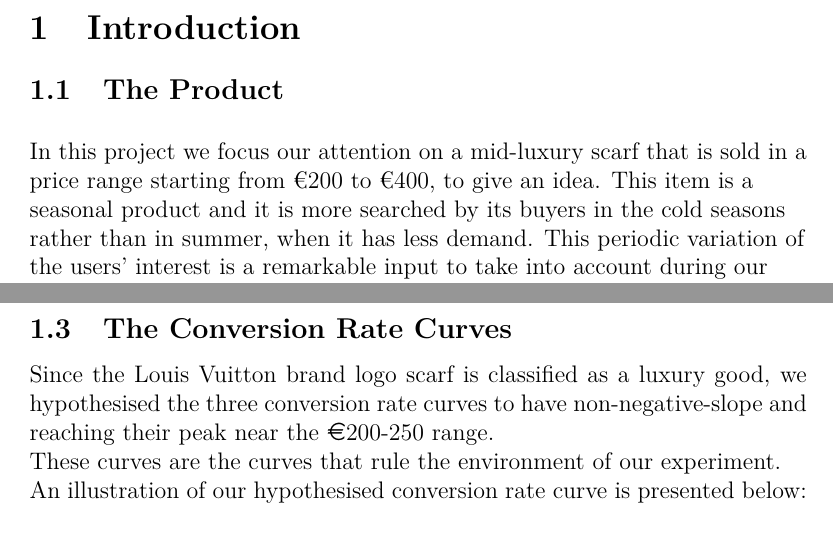
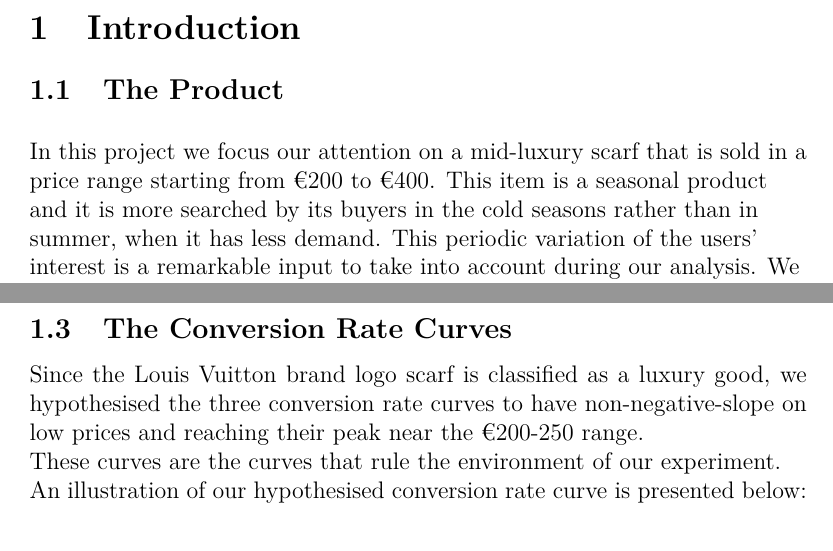
Before and after one commit to GiorgioUghini/DIA_Project, a LaTeX document (pdf/main.tex, which reads pdf/sections/conversions.tex, pdf/sections/product.tex): two parts of pages 4 and 6 of 35, joined at a grey line, cut so that both start at the same text. Compiled offline with pdfLaTeX.

Commit message:
Update introduction

```diff
--- a/pdf/sections/conversions.tex
+++ b/pdf/sections/conversions.tex
@@ -1,3 +1,3 @@
-Since the Louis Vuitton brand logo scarf is classified as a luxury good, we hypothesised the three conversion rate curves to have non-negative-slope and reaching their peak near the \EUR{200-250} range. \\These curves are the curves that rule the environment of our experiment.\\An illustration of our hypothesised conversion rate curve is presented below:\newline
+Since the Louis Vuitton brand logo scarf is classified as a luxury good, we hypothesised the three conversion rate curves to have non-negative-slope on low prices and reaching their peak near the \texteuro200-250 range. \\These curves are the curves that rule the environment of our experiment.\\An illustration of our hypothesised conversion rate curve is presented below:\newline
 \makebox[\textwidth][c]{\includegraphics[width=1.1\textwidth]{../curves/real_curves/conversion_rate_curve}}
 \clearpage
--- a/pdf/sections/product.tex
+++ b/pdf/sections/product.tex
@@ -1,6 +1,6 @@
 \begin{figure}[!htp]
 	\begin{flushleft}
-		In this project we focus our attention on a mid-luxury scarf that is sold in a price range starting from \texteuro200 to \texteuro400, to give an idea. This item is a seasonal product and it is more searched by its buyers in the cold seasons rather than in summer, when it has less demand. This periodic variation of the users' interest is a remarkable input to take into account during our analysis. We decided to use as a subject the classical Louis Vuitton brand logo scarf, well known and trending in our country.
+		In this project we focus our attention on a mid-luxury scarf that is sold in a price range starting from \texteuro200 to \texteuro400. This item is a seasonal product and it is more searched by its buyers in the cold seasons rather than in summer, when it has less demand. This periodic variation of the users' interest is a remarkable input to take into account during our analysis. We decided to use as a subject the classical Louis Vuitton brand logo scarf, well known and trending in our country.
 	\end{flushleft}
 	\centering
 	\includegraphics[width=0.8\linewidth]{sections/images/productLogo}
```
Also changed, not shown: pdf/sections/phases.tex (+1 -1 lines), pdf/sections/users.tex (+1 -1 lines).
